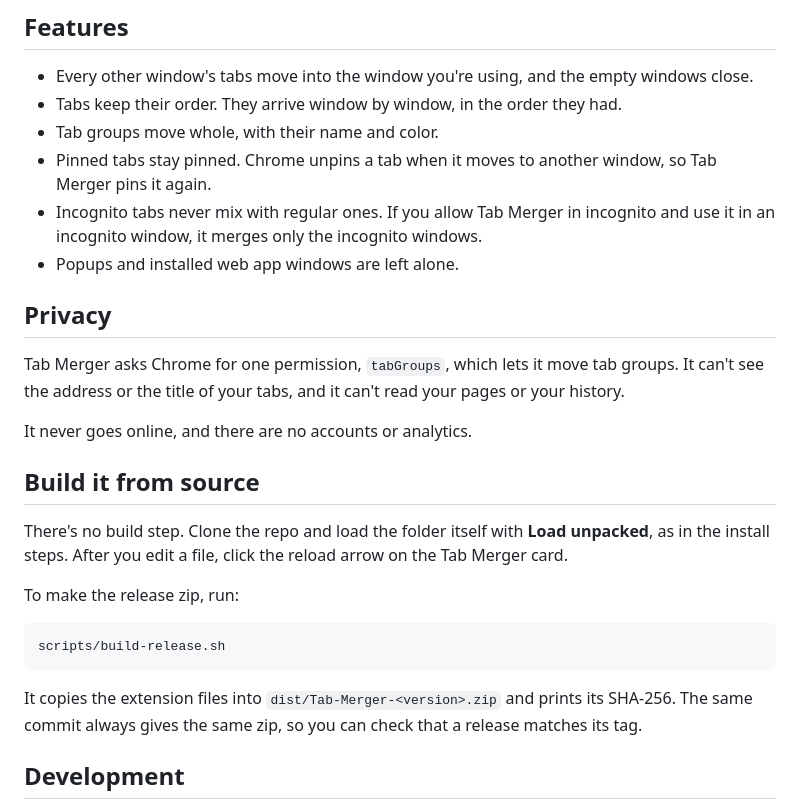
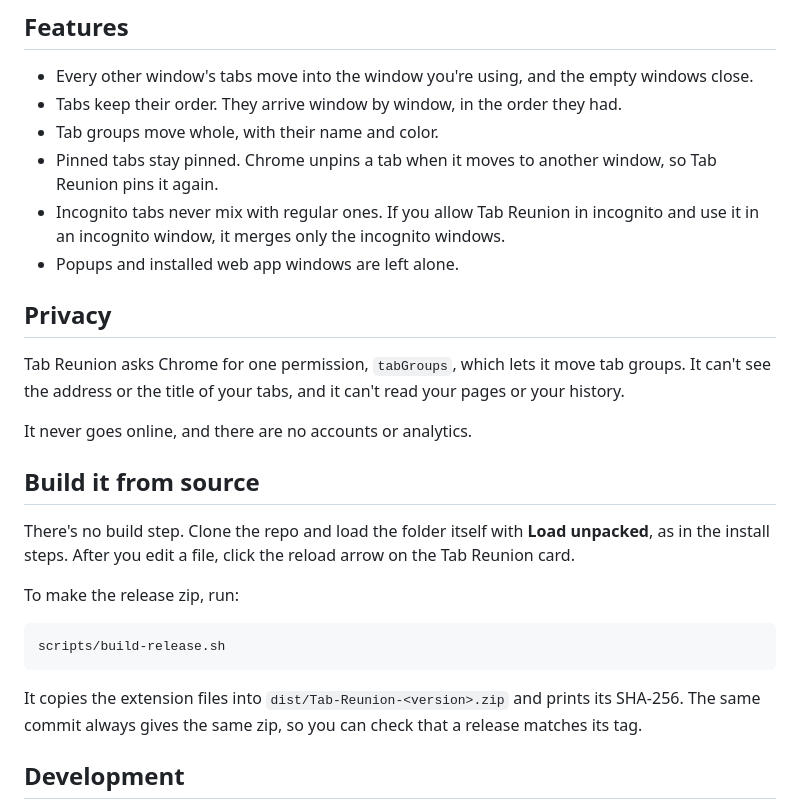
Before and after one commit to flaviocopes/tab-reunion, a Markdown page: README.md, the part around one of its changes. GitHub-like rendering.

````diff
--- a/README.md
+++ b/README.md
@@ -35,19 +35,19 @@ Go there too if the shortcut doesn't work. Chrome skips a suggested shortcut whe
 - Every other window's tabs move into the window you're using, and the empty windows close.
 - Tabs keep their order. They arrive window by window, in the order they had.
 - Tab groups move whole, with their name and color.
-- Pinned tabs stay pinned. Chrome unpins a tab when it moves to another window, so Tab Merger pins it again.
-- Incognito tabs never mix with regular ones. If you allow Tab Merger in incognito and use it in an incognito window, it merges only the incognito windows.
+- Pinned tabs stay pinned. Chrome unpins a tab when it moves to another window, so Tab Reunion pins it again.
+- Incognito tabs never mix with regular ones. If you allow Tab Reunion in incognito and use it in an incognito window, it merges only the incognito windows.
 - Popups and installed web app windows are left alone.
 
 ## Privacy
 
-Tab Merger asks Chrome for one permission, `tabGroups`, which lets it move tab groups. It can't see the address or the title of your tabs, and it can't read your pages or your history.
+Tab Reunion asks Chrome for one permission, `tabGroups`, which lets it move tab groups. It can't see the address or the title of your tabs, and it can't read your pages or your history.
 
 It never goes online, and there are no accounts or analytics.
 
 ## Build it from source
 
-There's no build step. Clone the repo and load the folder itself with **Load unpacked**, as in the install steps. After you edit a file, click the reload arrow on the Tab Merger card.
+There's no build step. Clone the repo and load the folder itself with **Load unpacked**, as in the install steps. After you edit a file, click the reload arrow on the Tab Reunion card.
 
 To make the release zip, run:
 
@@ -55,7 +55,7 @@ To make the release zip, run:
 scripts/build-release.sh
 ```
 
-It copies the extension files into `dist/Tab-Merger-<version>.zip` and prints its SHA-256. The same commit always gives the same zip, so you can check that a release matches its tag.
+It copies the extension files into `dist/Tab-Reunion-<version>.zip` and prints its SHA-256. The same commit always gives the same zip, so you can check that a release matches its tag.
 
 ## Development
 
````
Also changed, not shown: other parts of README.md (+10 -10 lines), AGENTS.md (+5 -5 lines), docs/banner.png, 6 other files.
